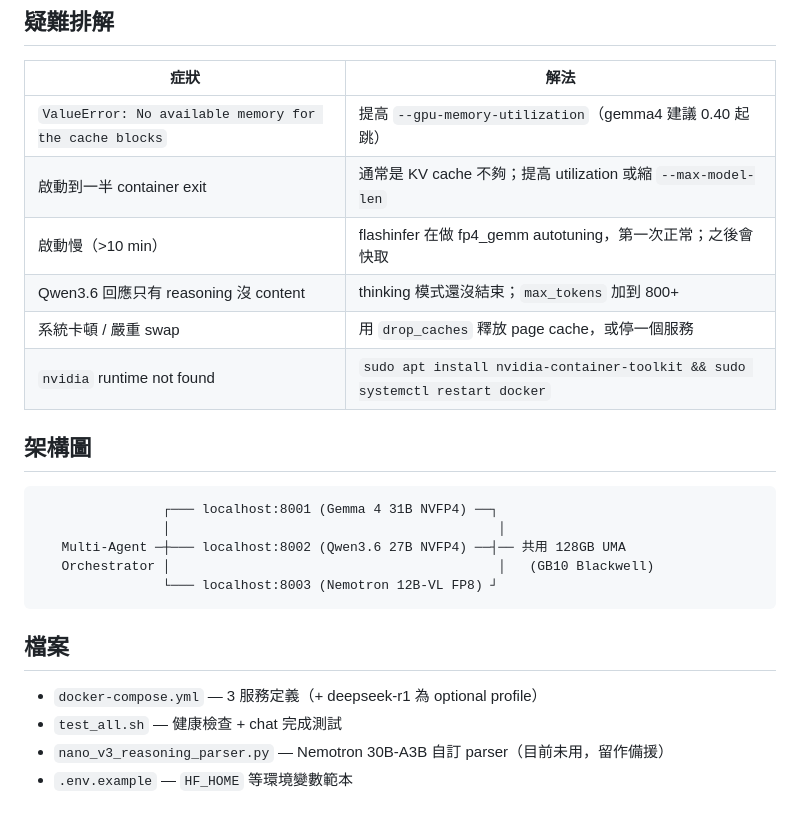
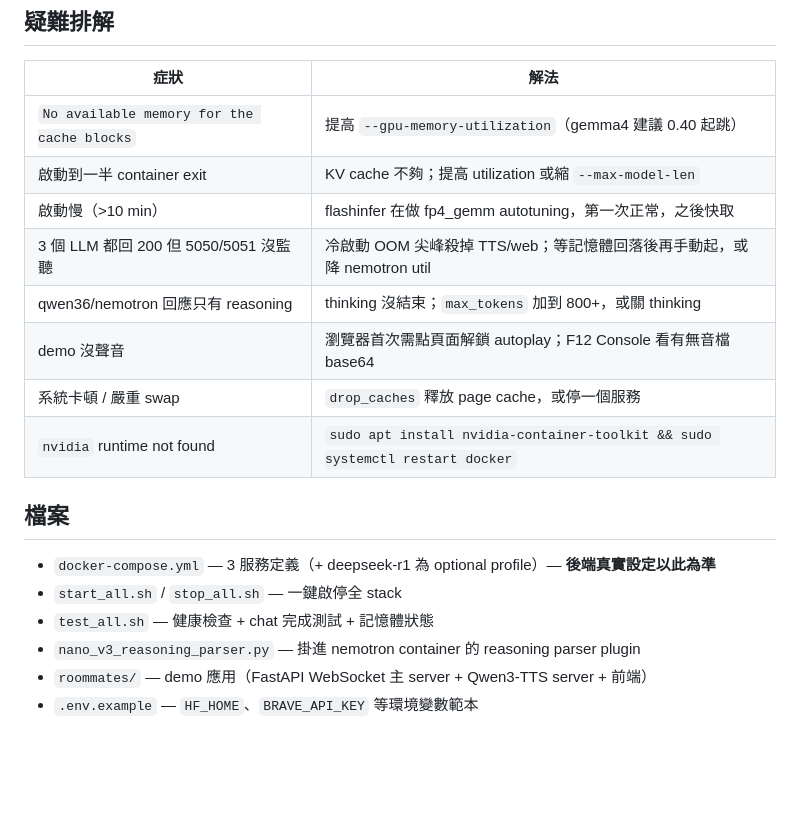
Before and after one commit to joshhu/meetaclawtaipei, a Markdown page: README.md, the part around one of its changes. GitHub-like rendering; blank space fills up the shorter version.

````diff
--- a/README.md
+++ b/README.md
@@ -125,26 +146,20 @@ sync && echo 3 | sudo tee /proc/sys/vm/drop_caches >/dev/null  # 釋放 page cac
 
 | 症狀 | 解法 |
 |------|------|
-| `ValueError: No available memory for the cache blocks` | 提高 `--gpu-memory-utilization`（gemma4 建議 0.40 起跳）|
-| 啟動到一半 container exit | 通常是 KV cache 不夠；提高 utilization 或縮 `--max-model-len` |
-| 啟動慢（>10 min） | flashinfer 在做 fp4_gemm autotuning，第一次正常；之後會快取 |
-| Qwen3.6 回應只有 reasoning 沒 content | thinking 模式還沒結束；`max_tokens` 加到 800+ |
-| 系統卡頓 / 嚴重 swap | 用 `drop_caches` 釋放 page cache，或停一個服務 |
+| `No available memory for the cache blocks` | 提高 `--gpu-memory-utilization`（gemma4 建議 0.40 起跳）|
+| 啟動到一半 container exit | KV cache 不夠；提高 utilization 或縮 `--max-model-len` |
+| 啟動慢（>10 min）| flashinfer 在做 fp4_gemm autotuning，第一次正常，之後快取 |
+| 3 個 LLM 都回 200 但 5050/5051 沒監聽 | 冷啟動 OOM 尖峰殺掉 TTS/web；等記憶體回落後再手動起，或降 nemotron util |
+| qwen36/nemotron 回應只有 reasoning | thinking 沒結束；`max_tokens` 加到 800+，或關 thinking |
+| demo 沒聲音 | 瀏覽器首次需點頁面解鎖 autoplay；F12 Console 看有無音檔 base64 |
+| 系統卡頓 / 嚴重 swap | `drop_caches` 釋放 page cache，或停一個服務 |
 | `nvidia` runtime not found | `sudo apt install nvidia-container-toolkit && sudo systemctl restart docker` |
-
-## 架構圖
-
-```
-                ┌─── localhost:8001 (Gemma 4 31B NVFP4) ──┐
-                │                                          │
-   Multi-Agent ─┼─── localhost:8002 (Qwen3.6 27B NVFP4) ──┤── 共用 128GB UMA
-   Orchestrator │                                          │   (GB10 Blackwell)
-                └─── localhost:8003 (Nemotron 12B-VL FP8) ┘
-```
 
 ## 檔案
 
-- `docker-compose.yml` — 3 服務定義（+ deepseek-r1 為 optional profile）
-- `test_all.sh` — 健康檢查 + chat 完成測試
-- `nano_v3_reasoning_parser.py` — Nemotron 30B-A3B 自訂 parser（目前未用，留作備援）
-- `.env.example` — `HF_HOME` 等環境變數範本
+- `docker-compose.yml` — 3 服務定義（+ deepseek-r1 為 optional profile）— **後端真實設定以此為準**
+- `start_all.sh` / `stop_all.sh` — 一鍵啟停全 stack
+- `test_all.sh` — 健康檢查 + chat 完成測試 + 記憶體狀態
+- `nano_v3_reasoning_parser.py` — 掛進 nemotron container 的 reasoning parser plugin
+- `roommates/` — demo 應用（FastAPI WebSocket 主 server + Qwen3-TTS server + 前端）
+- `.env.example` — `HF_HOME`、`BRAVE_API_KEY` 等環境變數範本
````
Also changed, not shown: other parts of README.md (+83 -62 lines), CLAUDE.md (added, +84 -0 lines), roommates/README.md (+83 -64 lines).
